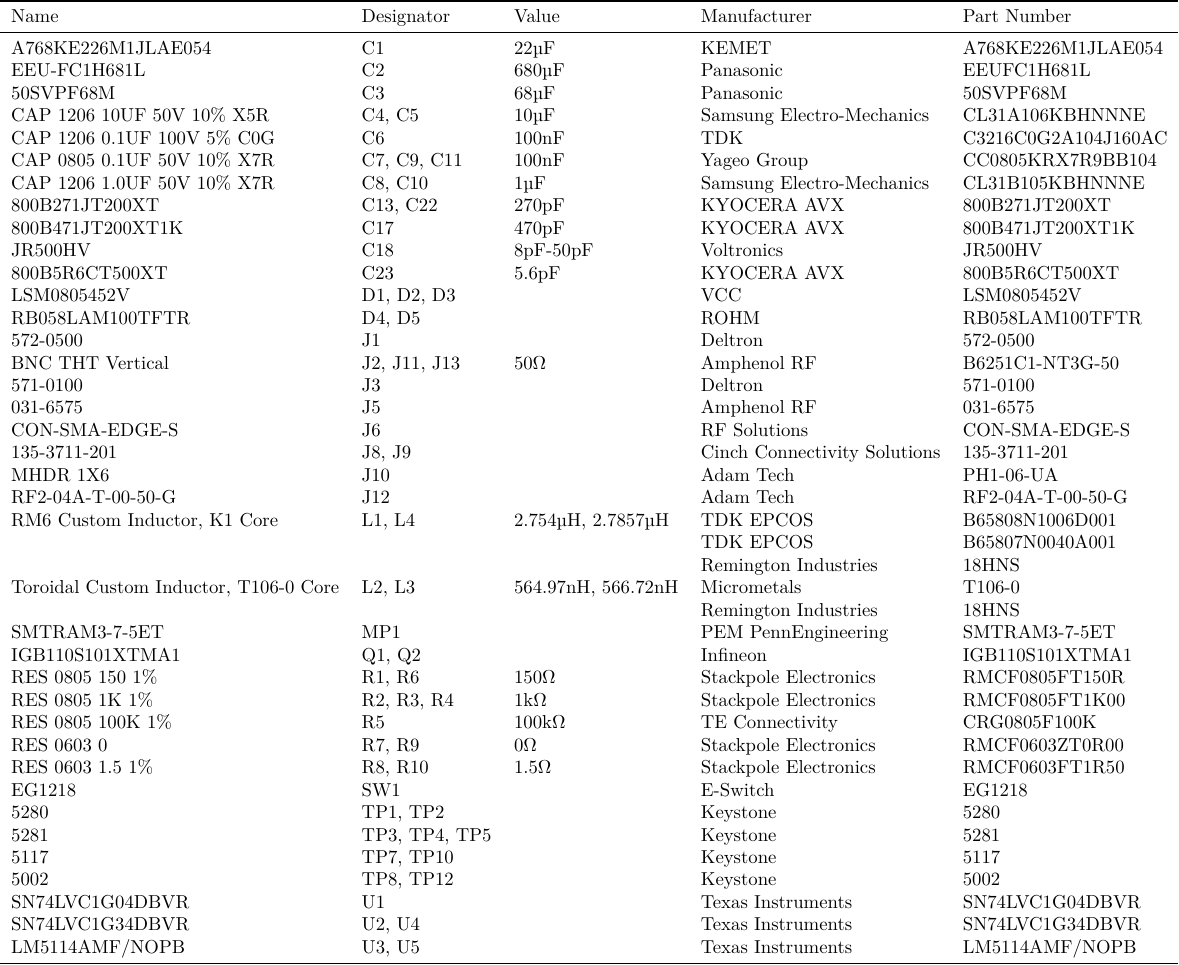
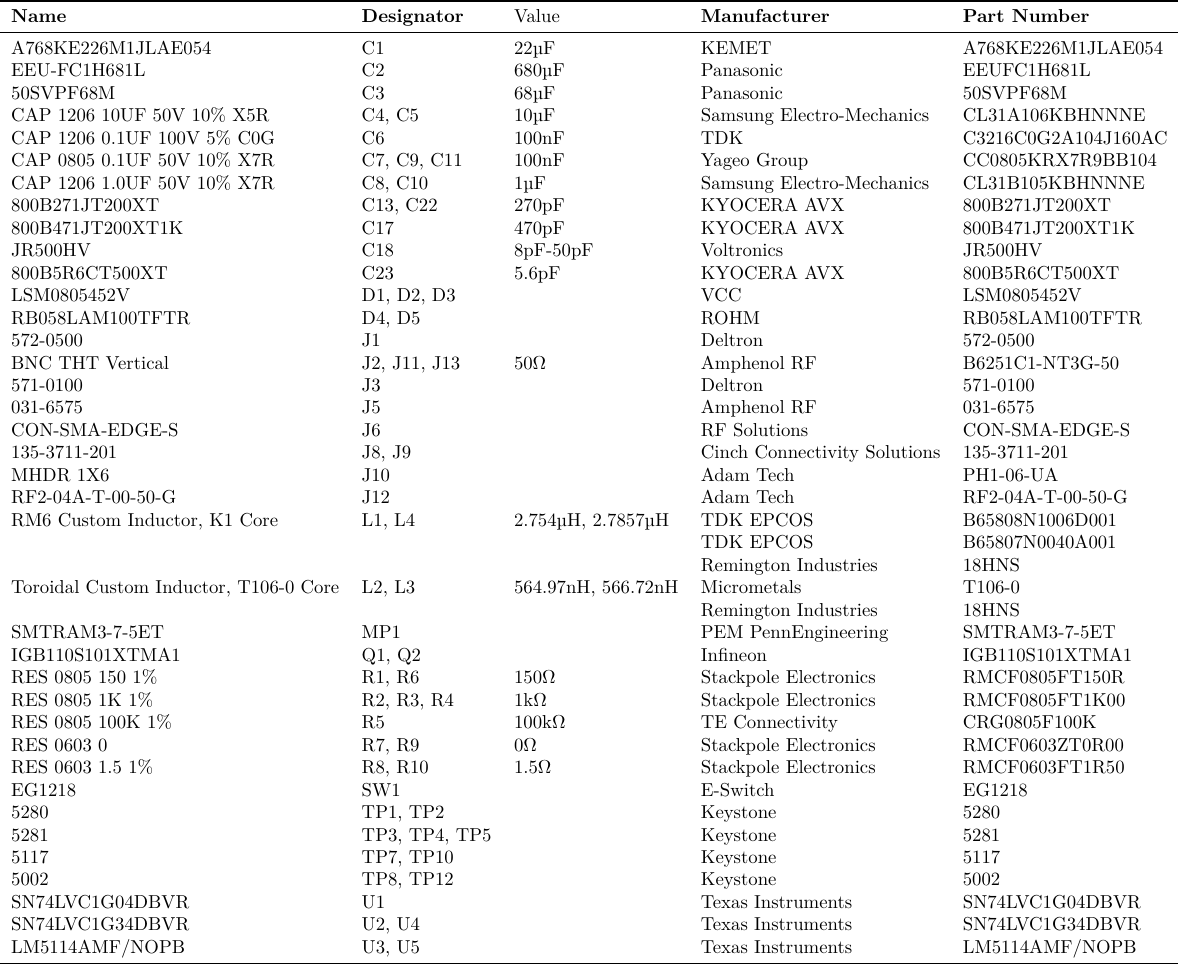
Before and after one commit to aakatz3/ESE-6710-Final-Project-Paper, a LaTeX figure (table/bom/BOM-inverter.tex): the whole page. Compiled offline with XeLaTeX.

Commit message:
txs auto checkin

```diff
--- a/table/bom/BOM-inverter.tex
+++ b/table/bom/BOM-inverter.tex
@@ -12,7 +12,7 @@
             \begin{tabular}{lllll}
 
                 \toprule
-                 Name & Designator & Value &  Manufacturer & Part Number \\
+                 \textbf{Name} & \textbf{Designator} & Value &  \textbf{Manufacturer} & \textbf{Part Number} \\
                  \midrule
                  A768KE226M1JLAE054 & C1 & 22µF &  KEMET & A768KE226M1JLAE054 \\
                  EEU-FC1H681L & C2 & 680µF &  Panasonic & EEUFC1H681L \\
```
